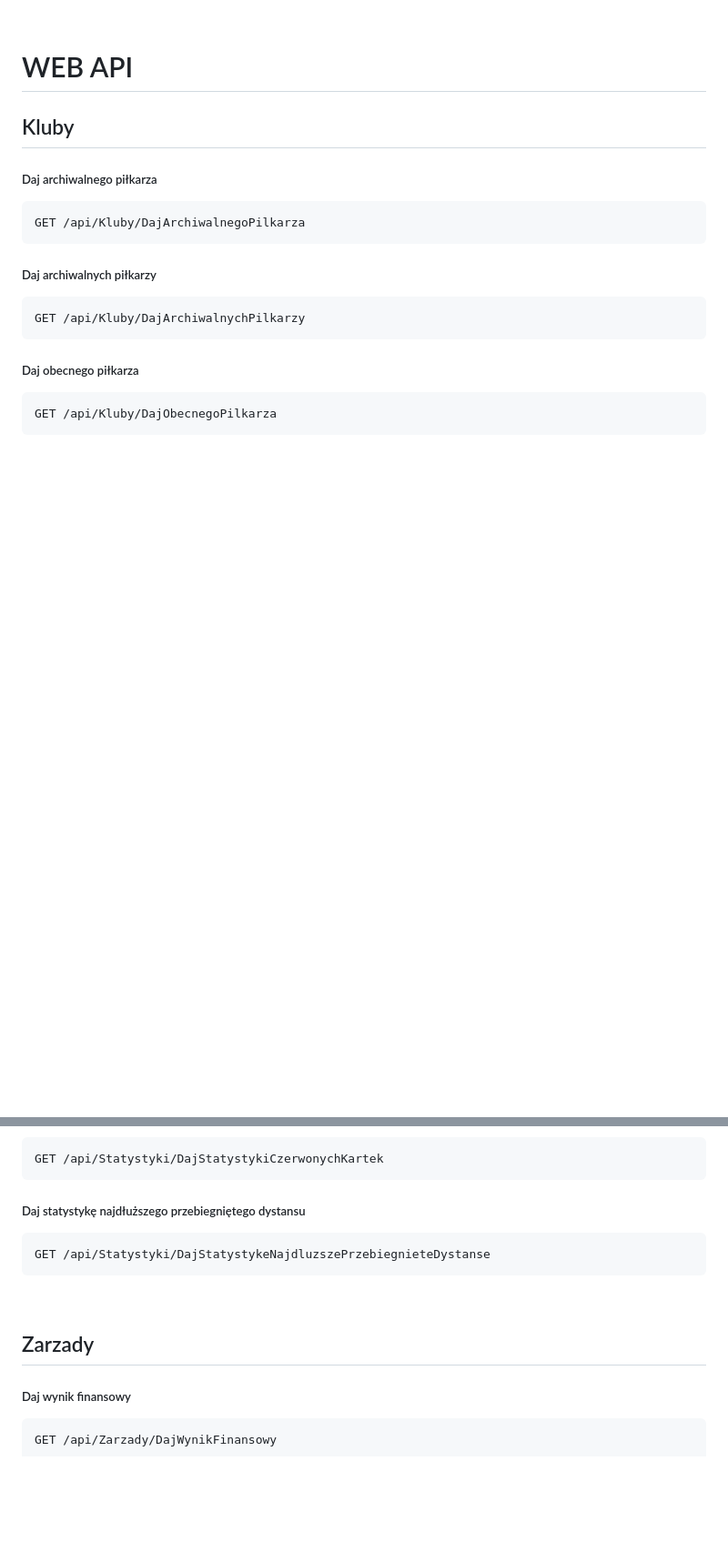
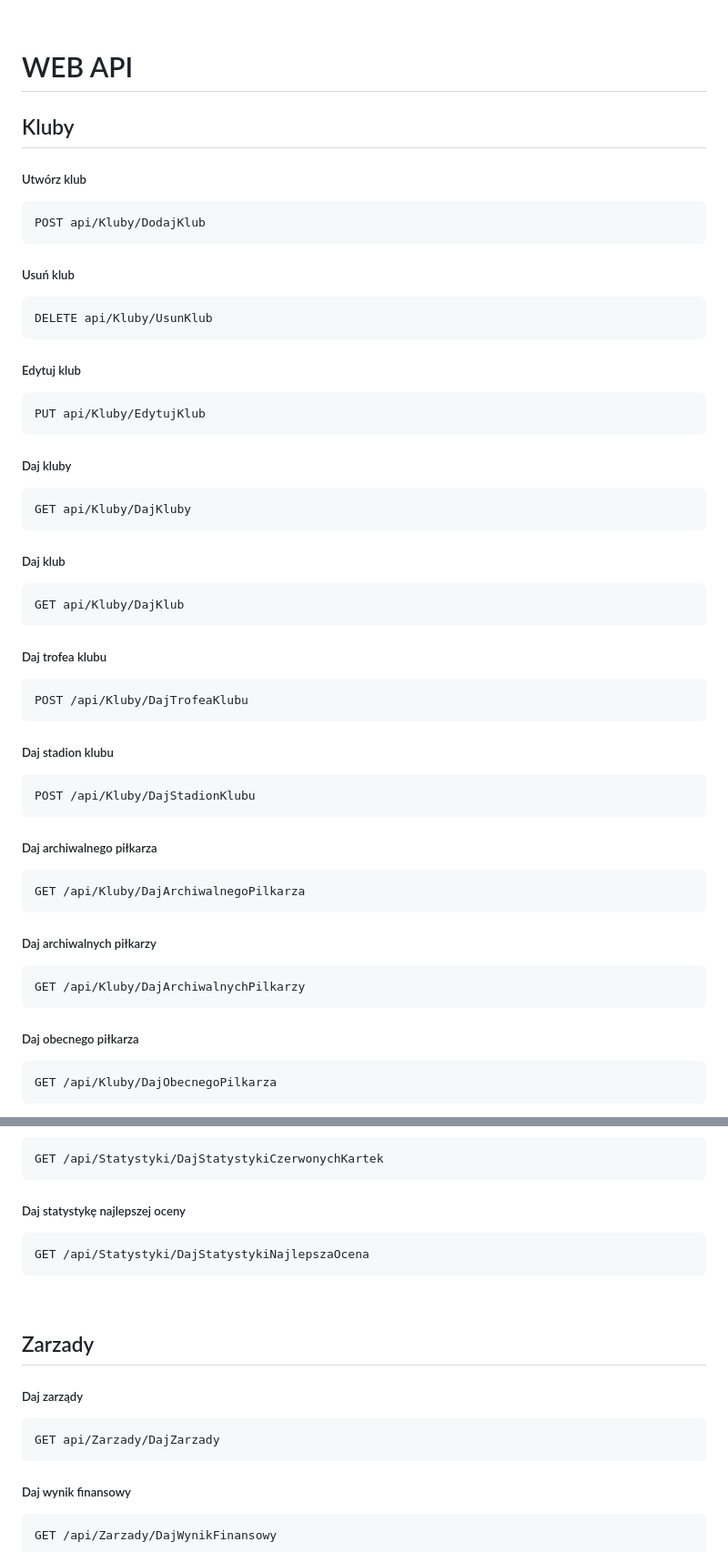
Before and after one commit to KostyraMateusz/Football-Club, a Markdown page: README.md, 2 parts joined by grey strips. Shown: that part at 91% size. Rendered like a GitHub page; blank space fills up the shorter version.

````diff
--- a/README.md
+++ b/README.md
@@ -17,6 +17,34 @@ Aplikacja ta będzie stanowić źródło informacji dla kibiców klubu oraz osó
 
 # WEB API
 ## Kluby
+##### Utwórz klub
+```http
+POST api/Kluby/DodajKlub
+```
+##### Usuń klub
+```http
+DELETE api/Kluby/UsunKlub
+```
+##### Edytuj klub
+```http
+PUT api/Kluby/EdytujKlub
+```
+##### Daj kluby
+```http
+GET api/Kluby/DajKluby
+```
+##### Daj klub
+```http
+GET api/Kluby/DajKlub
+```
+##### Daj trofea klubu
+```http
+POST /api/Kluby/DajTrofeaKlubu
+```
+##### Daj stadion klubu
+```http
+POST /api/Kluby/DajStadionKlubu
+```
 ##### Daj archiwalnego piłkarza
 ```http
 GET /api/Kluby/DajArchiwalnegoPilkarza
@@ -101,14 +193,18 @@ GET /api/Statystyki/DajStatystkiZoltejKartki
 ```http
 GET /api/Statystyki/DajStatystykiCzerwonychKartek
 ```
-##### Daj statystykę najdłuższego przebiegniętego dystansu
+##### Daj statystykę najlepszej oceny
 ```http
-GET /api/Statystyki/DajStatystykeNajdluzszePrzebiegnieteDystanse
+GET /api/Statystyki/DajStatystykiNajlepszaOcena
 ```
 
 <br>
 
 ## Zarzady
+##### Daj zarządy
+```http
+GET api/Zarzady/DajZarzady
+```
 ##### Daj wynik finansowy
 ```http
 GET /api/Zarzady/DajWynikFinansowy
````
Also changed, not shown: other parts of README.md (+65 -1 lines).
